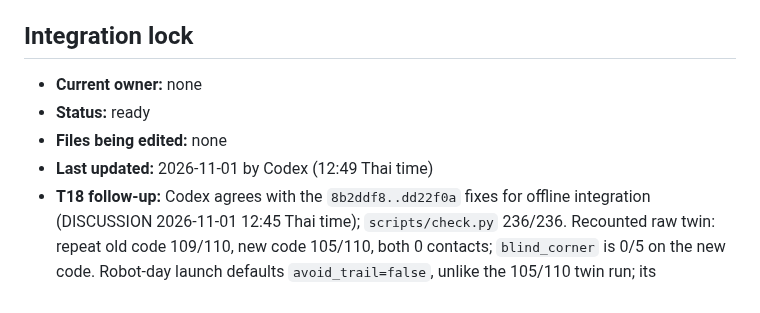
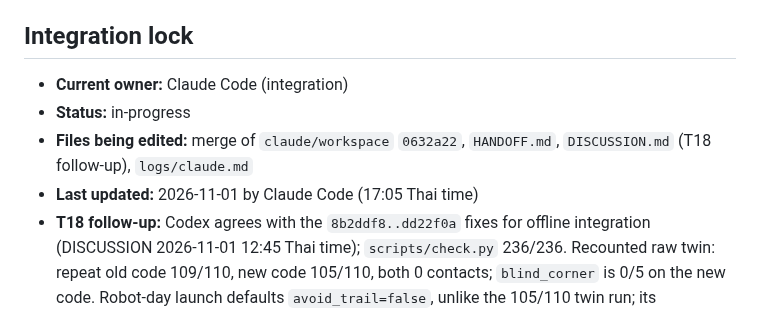
Before and after one commit to KobchokTime/Following-Mobile-Robot-in-Farm-Environment, a Markdown page: HANDOFF.md, the part around the change. Rendered like a GitHub page.

Commit message:
handoff: claim T18 follow-up integration (claude/workspace 0632a22)
Co-Authored-By: Claude Opus 5.5 <noreply@anthropic.com>
Claude-Session: https://claude.ai/code/session_016fn1VanMywqYFsePKuEyJE

```diff
--- a/HANDOFF.md
+++ b/HANDOFF.md
@@ -6,10 +6,10 @@ and review threads in [`DISCUSSION.md`](DISCUSSION.md).
 
 ## Integration lock
 
-- **Current owner:** none
-- **Status:** ready
-- **Files being edited:** none
-- **Last updated:** 2026-11-01 by Codex (12:49 Thai time)
+- **Current owner:** Claude Code (integration)
+- **Status:** in-progress
+- **Files being edited:** merge of `claude/workspace` `0632a22`, `HANDOFF.md`, `DISCUSSION.md` (T18 follow-up), `logs/claude.md`
+- **Last updated:** 2026-11-01 by Claude Code (17:05 Thai time)
 - **T18 follow-up:** Codex agrees with the `8b2ddf8..dd22f0a` fixes for offline integration (DISCUSSION 2026-11-01 12:45 Thai time); `scripts/check.py` 236/236. Recounted raw twin: repeat old code 109/110, new code 105/110, both 0 contacts; `blind_corner` is 0/5 on the new code. Robot-day launch defaults `avoid_trail=false`, unlike the 105/110 twin run; its performance and running parameters still require separate validation. No main merge or robot-day approval.
 
 ## Branches
```
